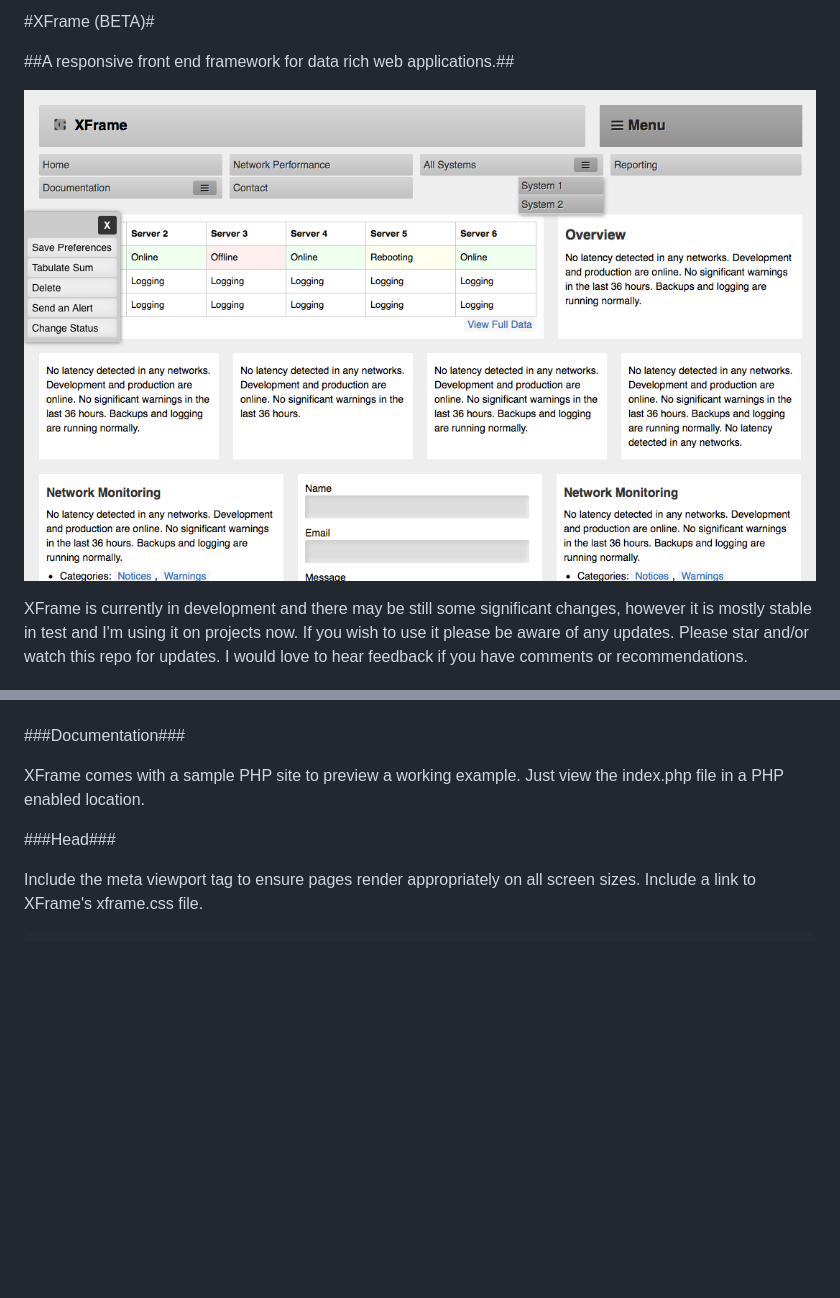
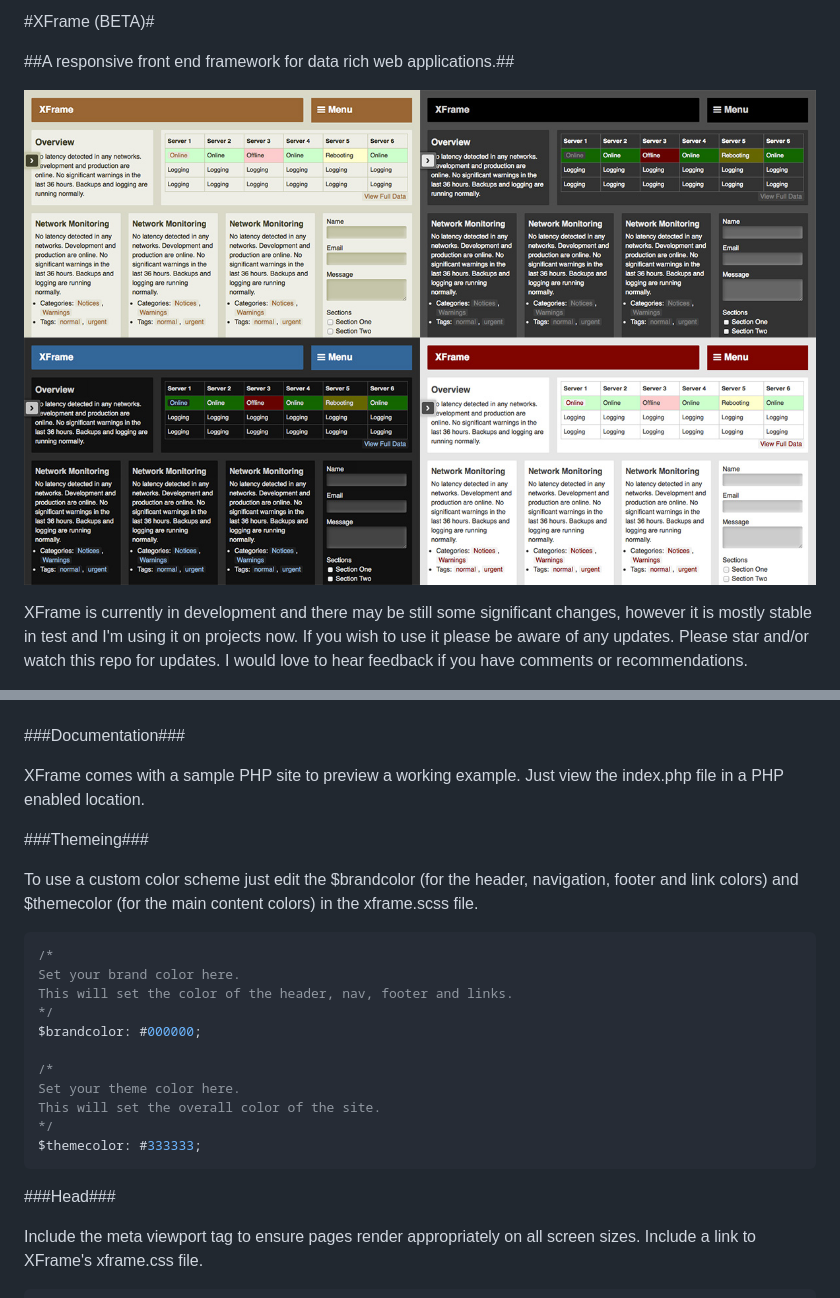
Before and after one commit to tomvon/xframe, a Markdown page: README.markdown, 2 parts joined by grey strips. Rendered like a GitHub page; pictures changed too: img/xframe-colors.jpg (added); blank space fills up the shorter version.

Commit message:
Added Themeing

````diff
--- a/README.markdown
+++ b/README.markdown
@@ -2,7 +2,7 @@
 
 ##A responsive front end framework for data rich web applications.##
 
-![XFrame Front End Framework Screenshot](/img/xframe-screen.png?raw=true "XFrame Front End Framework Screenshot")
+![XFrame Front End Framework Screenshot](/img/xframe-colors.jpg?raw=true "XFrame Front End Framework Screenshot")
 
 XFrame is currently in development and there may be still some significant changes, however it is mostly stable in test and I'm using it on projects now. If you wish to use it please be aware of any updates. Please star and/or watch this repo for updates. I would love to hear feedback if you have comments or recommendations.
 
@@ -36,6 +36,24 @@ Link to XFrame's **xframe.css** and **xframe.js** files from your web page and m
 ###Documentation###
 
 XFrame comes with a sample PHP site to preview a working example. Just view the index.php file in a PHP enabled location.
+
+###Themeing###
+
+To use a custom color scheme just edit the $brandcolor (for the header, navigation, footer and link colors) and $themecolor (for the main content colors) in the xframe.scss file.
+
+```scss
+/*
+Set your brand color here.
+This will set the color of the header, nav, footer and links.
+*/
+$brandcolor: #000000;
+
+/*
+Set your theme color here.
+This will set the overall color of the site.
+*/
+$themecolor: #333333;
+```
 
 ###Head###
 
````
Also changed, not shown: 4 other files.
